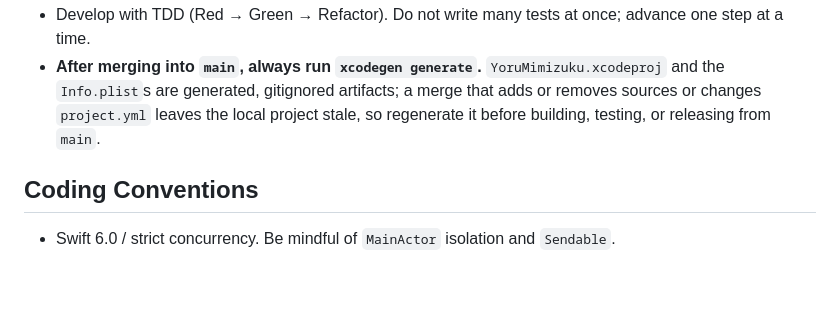
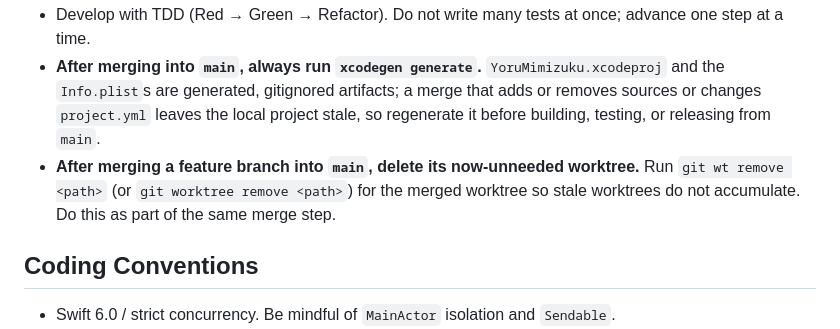
Before and after one commit to asonas/YoruMimizuku, a Markdown page: AGENTS.md, the part around the change. GitHub-like rendering; blank space fills up the shorter version.

Commit message:
Document worktree cleanup after merge
Add guidance to the Workflow section clarifying that merged
feature branch worktrees should be deleted as part of the same
merge step. This prevents stale worktrees from accumulating in
the repository and ensures the cleanup process is part of the
standard workflow, not an afterthought.

```diff
--- a/AGENTS.md
+++ b/AGENTS.md
@@ -103,6 +103,7 @@ Test targets: `BlueskyCoreTests` and `YoruMimizukuKitTests` (both under `core/Te
 - Write commit messages in English. Do not use Conventional Commits; capitalize the first letter.
 - Develop with TDD (Red → Green → Refactor). Do not write many tests at once; advance one step at a time.
 - **After merging into `main`, always run `xcodegen generate`.** `YoruMimizuku.xcodeproj` and the `Info.plist`s are generated, gitignored artifacts; a merge that adds or removes sources or changes `project.yml` leaves the local project stale, so regenerate it before building, testing, or releasing from `main`.
+- **After merging a feature branch into `main`, delete its now-unneeded worktree.** Run `git wt remove <path>` (or `git worktree remove <path>`) for the merged worktree so stale worktrees do not accumulate. Do this as part of the same merge step.
 
 ## Coding Conventions
 
```
